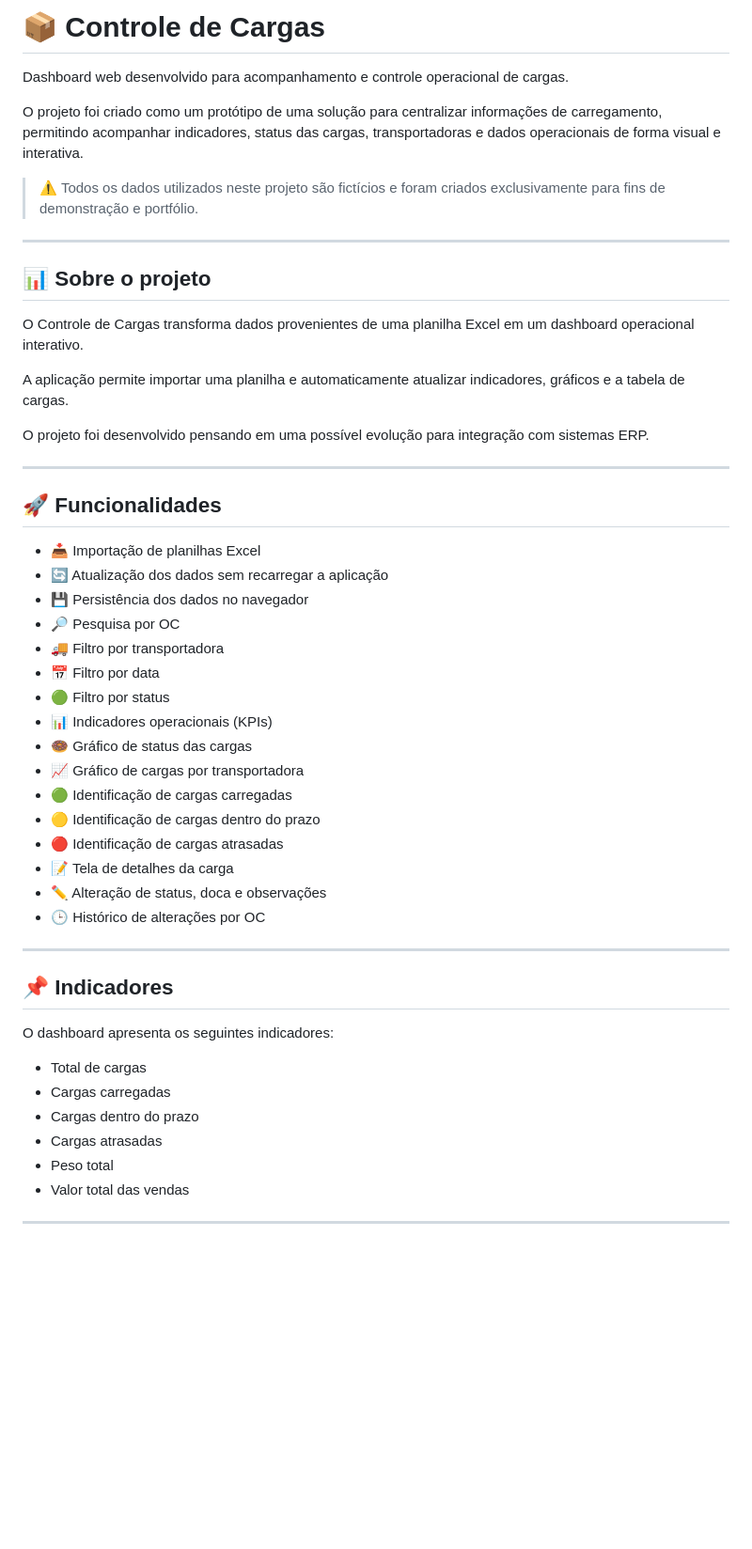
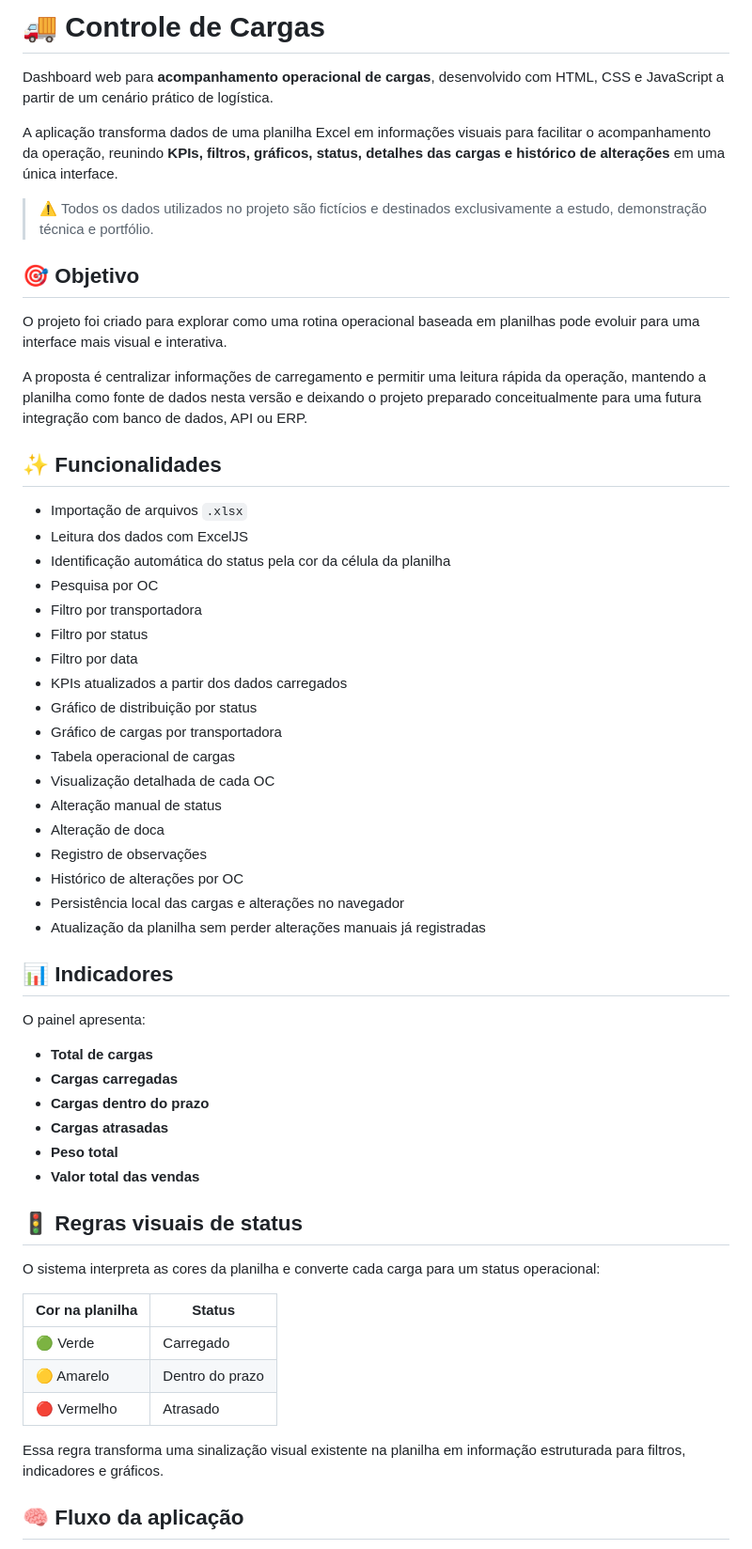
Before and after one commit to MarcosPhilipe2/Controle-de-Cargas, a Markdown page: README.md, the part around one of its changes. Shown at 94% size. Rendered like a GitHub page; blank space fills up the shorter version.

Commit message:
docs: melhora README para portfólio

```diff
--- a/README.md
+++ b/README.md
@@ -1,54 +1,60 @@
-# 📦 Controle de Cargas
+# 🚚 Controle de Cargas
 
-Dashboard web desenvolvido para acompanhamento e controle operacional de cargas.
+Dashboard web para **acompanhamento operacional de cargas**, desenvolvido com HTML, CSS e JavaScript a partir de um cenário prático de logística.
 
-O projeto foi criado como um protótipo de uma solução para centralizar informações de carregamento, permitindo acompanhar indicadores, status das cargas, transportadoras e dados operacionais de forma visual e interativa.
+A aplicação transforma dados de uma planilha Excel em informações visuais para facilitar o acompanhamento da operação, reunindo **KPIs, filtros, gráficos, status, detalhes das cargas e histórico de alterações** em uma única interface.
 
-> ⚠️ Todos os dados utilizados neste projeto são fictícios e foram criados exclusivamente para fins de demonstração e portfólio.
+> ⚠️ Todos os dados utilizados no projeto são fictícios e destinados exclusivamente a estudo, demonstração técnica e portfólio.
 
----
+## 🎯 Objetivo
 
-## 📊 Sobre o projeto
+O projeto foi criado para explorar como uma rotina operacional baseada em planilhas pode evoluir para uma interface mais visual e interativa.
 
-O Controle de Cargas transforma dados provenientes de uma planilha Excel em um dashboard operacional interativo.
+A proposta é centralizar informações de carregamento e permitir uma leitura rápida da operação, mantendo a planilha como fonte de dados nesta versão e deixando o projeto preparado conceitualmente para uma futura integração com banco de dados, API ou ERP.
 
-A aplicação permite importar uma planilha e automaticamente atualizar indicadores, gráficos e a tabela de cargas.
+## ✨ Funcionalidades
 
-O projeto foi desenvolvido pensando em uma possível evolução para integração com sistemas ERP.
+- Importação de arquivos `.xlsx`
+- Leitura dos dados com ExcelJS
+- Identificação automática do status pela cor da célula da planilha
+- Pesquisa por OC
+- Filtro por transportadora
+- Filtro por status
+- Filtro por data
+- KPIs atualizados a partir dos dados carregados
+- Gráfico de distribuição por status
+- Gráfico de cargas por transportadora
+- Tabela operacional de cargas
+- Visualização detalhada de cada OC
+- Alteração manual de status
+- Alteração de doca
+- Registro de observações
+- Histórico de alterações por OC
+- Persistência local das cargas e alterações no navegador
+- Atualização da planilha sem perder alterações manuais já registradas
 
----
+## 📊 Indicadores
 
-## 🚀 Funcionalidades
+O painel apresenta:
 
-- 📥 Importação de planilhas Excel
-- 🔄 Atualização dos dados sem recarregar a aplicação
-- 💾 Persistência dos dados no navegador
-- 🔎 Pesquisa por OC
-- 🚚 Filtro por transportadora
-- 📅 Filtro por data
-- 🟢 Filtro por status
-- 📊 Indicadores operacionais (KPIs)
-- 🍩 Gráfico de status das cargas
-- 📈 Gráfico de cargas por transportadora
-- 🟢 Identificação de cargas carregadas
-- 🟡 Identificação de cargas dentro do prazo
-- 🔴 Identificação de cargas atrasadas
-- 📝 Tela de detalhes da carga
-- ✏️ Alteração de status, doca e observações
-- 🕒 Histórico de alterações por OC
+- **Total de cargas**
+- **Cargas carregadas**
+- **Cargas dentro do prazo**
+- **Cargas atrasadas**
+- **Peso total**
+- **Valor total das vendas**
 
----
+## 🚦 Regras visuais de status
 
-## 📌 Indicadores
+O sistema interpreta as cores da planilha e converte cada carga para um status operacional:
 
-O dashboard apresenta os seguintes indicadores:
+| Cor na planilha | Status |
+| --- | --- |
+| 🟢 Verde | Carregado |
+| 🟡 Amarelo | Dentro do prazo |
+| 🔴 Vermelho | Atrasado |
 
-- Total de cargas
-- Cargas carregadas
-- Cargas dentro do prazo
-- Cargas atrasadas
-- Peso total
-- Valor total das vendas
+Essa regra transforma uma sinalização visual existente na planilha em informação estruturada para filtros, indicadores e gráficos.
 
----
+## 🧠 Fluxo da aplicação
 
```
Also changed, not shown: other parts of README.md (+113 -54 lines).
